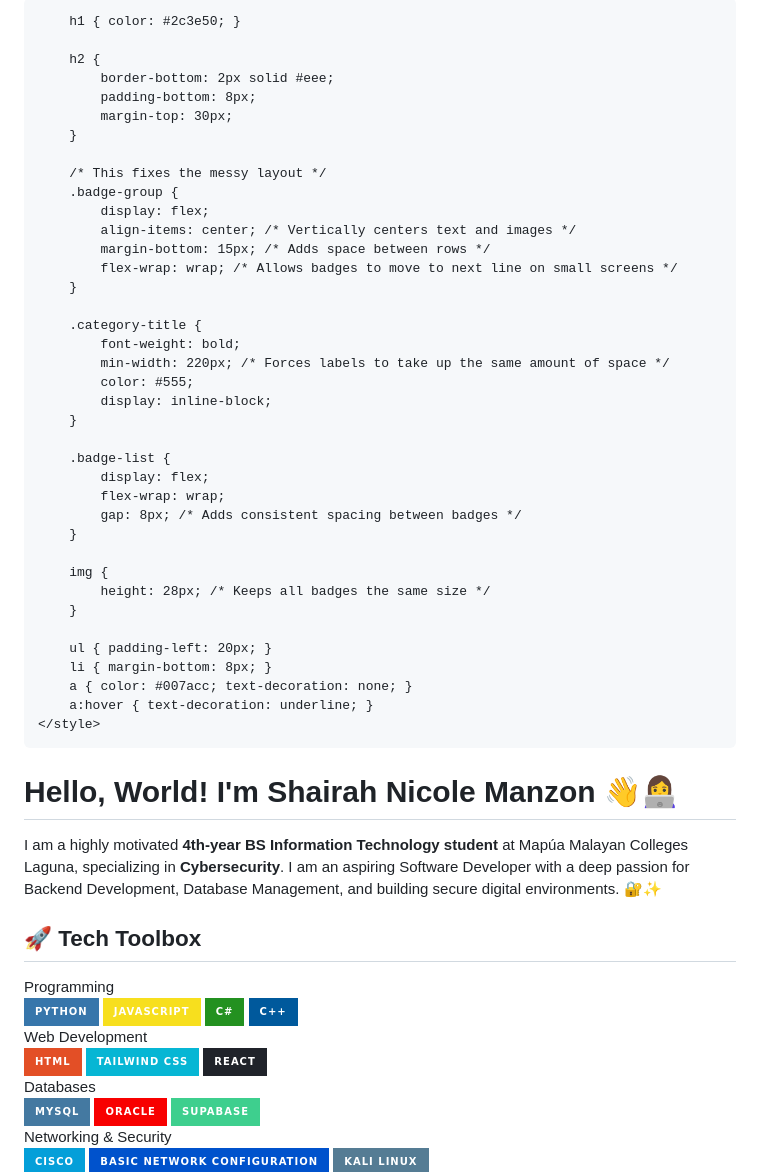
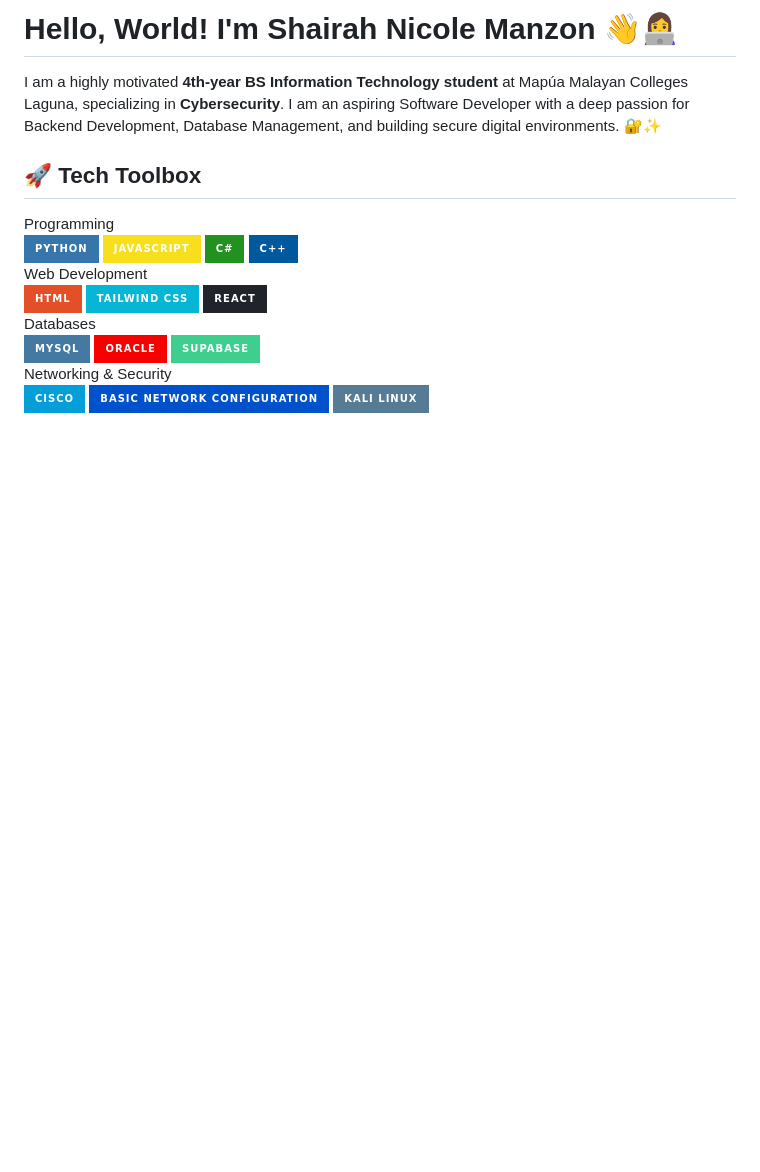
Before and after one commit to ssmanzon-mcl/ssmanzon-mcl, a Markdown page: README.md, the part around the change. Rendered like a GitHub page; badges without logos; blank space fills up the shorter version.

Commit message:
Clean up HTML structure in README.md
Removed HTML meta tags, styles, and layout definitions.

```diff
--- a/README.md
+++ b/README.md
@@ -1,56 +1,6 @@
 <!DOCTYPE html>
 <html lang="en">
 <head>
-    <meta charset="UTF-8">
-    <meta name="viewport" content="width=device-width, initial-scale=1.0">
-    <link href="https://fonts.googleapis.com/css?family=Montserrat:400,700" rel="stylesheet">
-    <style>
-        body {
-            font-family: 'Montserrat', sans-serif;
-            line-height: 1.6;
-            color: #333;
-            max-width: 900px;
-            margin: 0 auto;
-            padding: 20px;
-        }
-
-        h1 { color: #2c3e50; }
-
-        h2 {
-            border-bottom: 2px solid #eee;
-            padding-bottom: 8px;
-            margin-top: 30px;
-        }
-
-        /* This fixes the messy layout */
-        .badge-group {
-            display: flex;
-            align-items: center; /* Vertically centers text and images */
-            margin-bottom: 15px; /* Adds space between rows */
-            flex-wrap: wrap; /* Allows badges to move to next line on small screens */
-        }
-
-        .category-title {
-            font-weight: bold;
-            min-width: 220px; /* Forces labels to take up the same amount of space */
-            color: #555;
-            display: inline-block;
-        }
-
-        .badge-list {
-            display: flex;
-            flex-wrap: wrap;
-            gap: 8px; /* Adds consistent spacing between badges */
-        }
-
-        img {
-            height: 28px; /* Keeps all badges the same size */
-        }
-
-        ul { padding-left: 20px; }
-        li { margin-bottom: 8px; }
-        a { color: #007acc; text-decoration: none; }
-        a:hover { text-decoration: underline; }
     </style>
 </head>
 <body>
```
